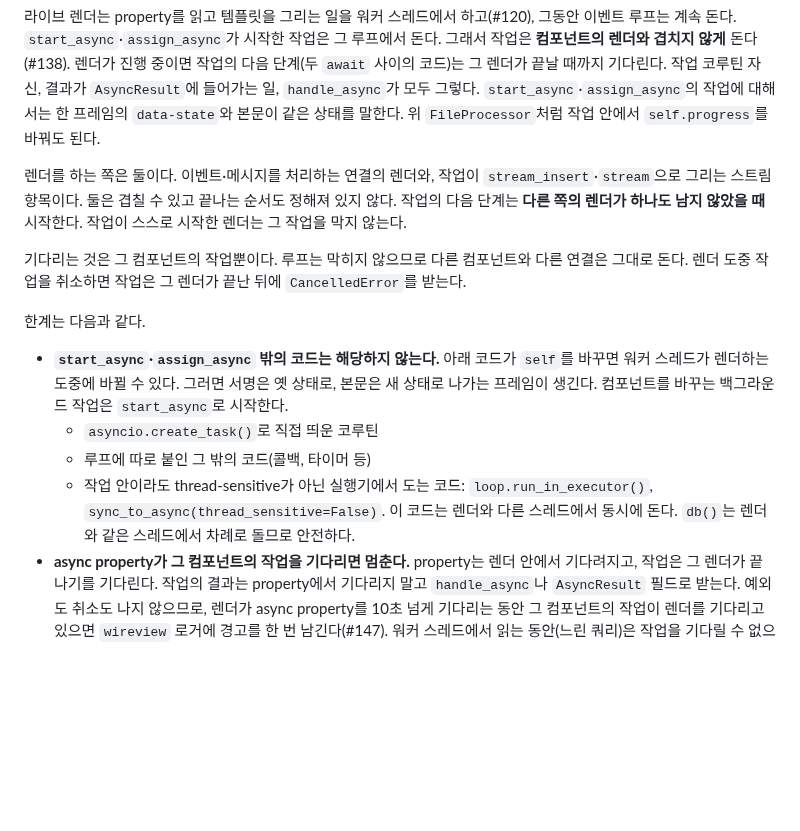
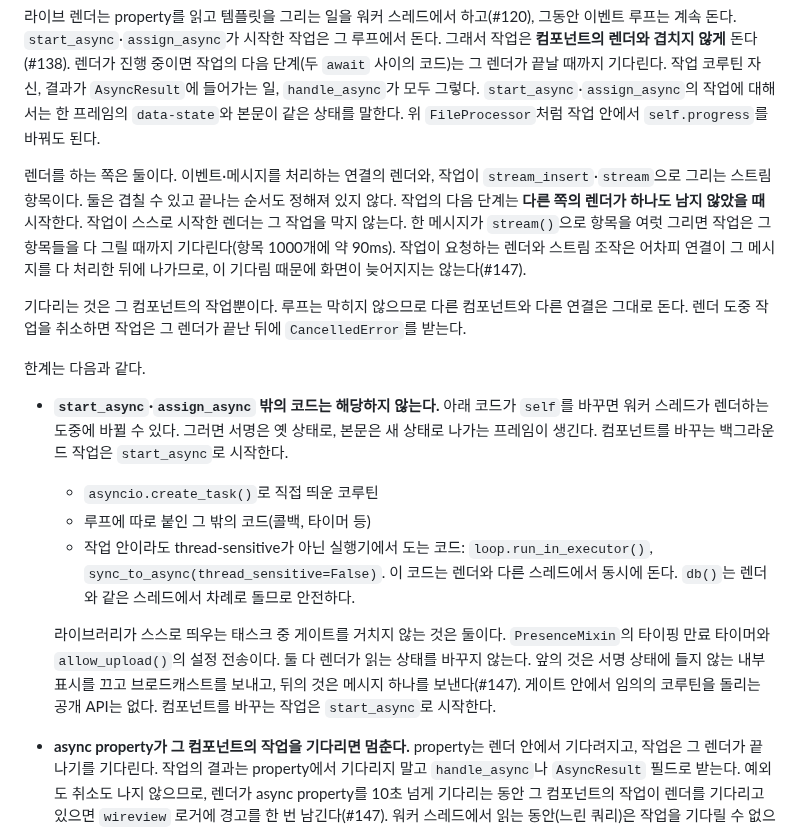
Before and after one commit to itda-work/django-wireview, a Markdown page: docs/features/async-operations.md, the part around the change. Rendered like a GitHub page; blank space fills up the shorter version.

Commit message:
docs: Say what the render gate leaves out: a message's stream loop, and the library's own tasks (#147)

```diff
--- a/docs/features/async-operations.md
+++ b/docs/features/async-operations.md
@@ -318,6 +318,9 @@ async def export(self):
 렌더를 하는 쪽은 둘이다. 이벤트·메시지를 처리하는 연결의 렌더와, 작업이 `stream_insert`·`stream`으로
 그리는 스트림 항목이다. 둘은 겹칠 수 있고 끝나는 순서도 정해져 있지 않다. 작업의 다음 단계는
 **다른 쪽의 렌더가 하나도 남지 않았을 때** 시작한다. 작업이 스스로 시작한 렌더는 그 작업을 막지 않는다.
+한 메시지가 `stream()`으로 항목을 여럿 그리면 작업은 그 항목들을 다 그릴 때까지 기다린다(항목 1000개에
+약 90ms). 작업이 요청하는 렌더와 스트림 조작은 어차피 연결이 그 메시지를 다 처리한 뒤에 나가므로,
+이 기다림 때문에 화면이 늦어지지는 않는다(#147).
 
 기다리는 것은 그 컴포넌트의 작업뿐이다. 루프는 막히지 않으므로 다른 컴포넌트와 다른 연결은 그대로
 돈다. 렌더 도중 작업을 취소하면 작업은 그 렌더가 끝난 뒤에 `CancelledError`를 받는다.
@@ -332,6 +335,11 @@ async def export(self):
   - 작업 안이라도 thread-sensitive가 아닌 실행기에서 도는 코드: `loop.run_in_executor()`,
     `sync_to_async(thread_sensitive=False)`. 이 코드는 렌더와 다른 스레드에서 동시에 돈다.
     `db()`는 렌더와 같은 스레드에서 차례로 돌므로 안전하다.
+
+  라이브러리가 스스로 띄우는 태스크 중 게이트를 거치지 않는 것은 둘이다. `PresenceMixin`의 타이핑
+  만료 타이머와 `allow_upload()`의 설정 전송이다. 둘 다 렌더가 읽는 상태를 바꾸지 않는다. 앞의 것은
+  서명 상태에 들지 않는 내부 표시를 끄고 브로드캐스트를 보내고, 뒤의 것은 메시지 하나를 보낸다(#147).
+  게이트 안에서 임의의 코루틴을 돌리는 공개 API는 없다. 컴포넌트를 바꾸는 작업은 `start_async`로 시작한다.
 - **async property가 그 컴포넌트의 작업을 기다리면 멈춘다.** property는 렌더 안에서 기다려지고,
   작업은 그 렌더가 끝나기를 기다린다. 작업의 결과는 property에서 기다리지 말고 `handle_async`나
   `AsyncResult` 필드로 받는다. 예외도 취소도 나지 않으므로, 렌더가 async property를 10초 넘게
```
